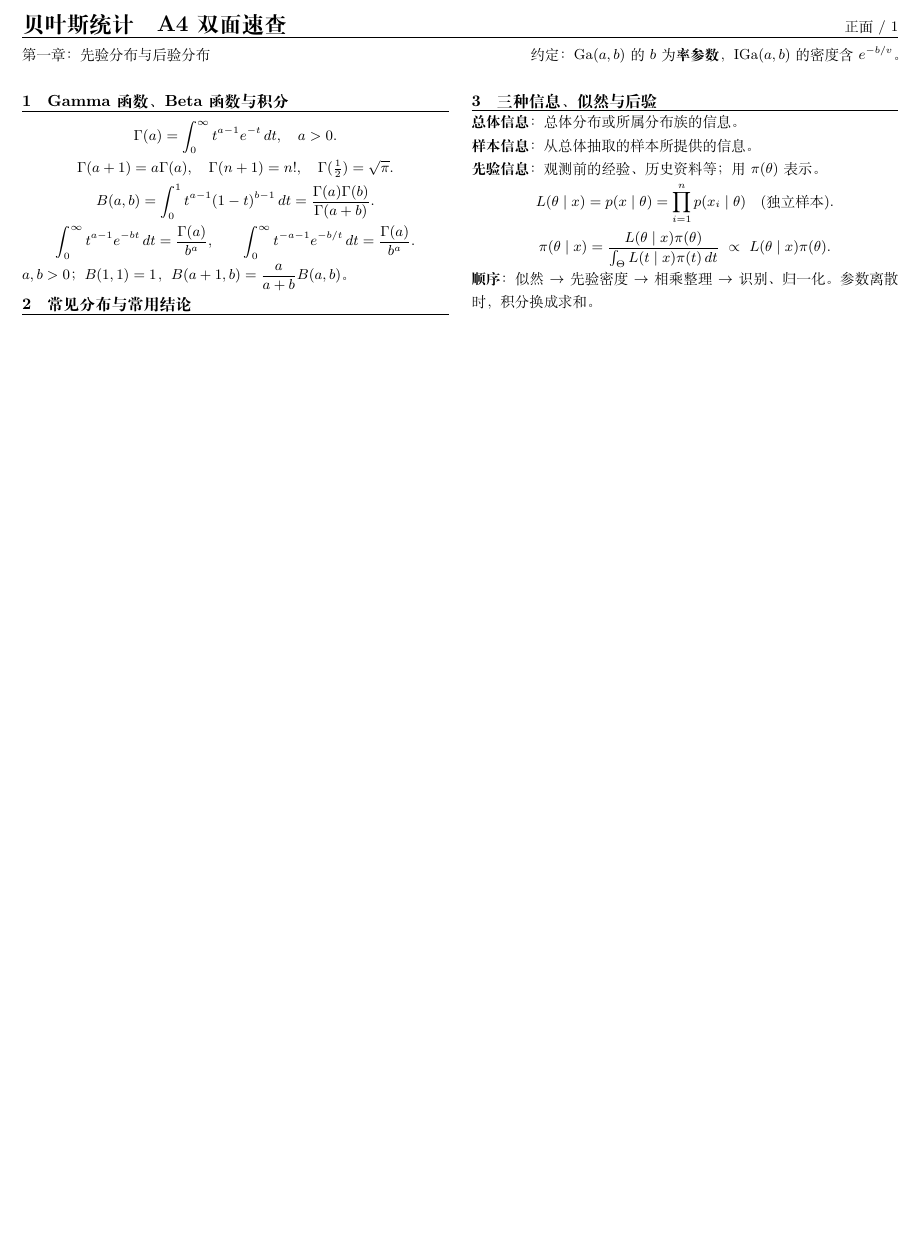
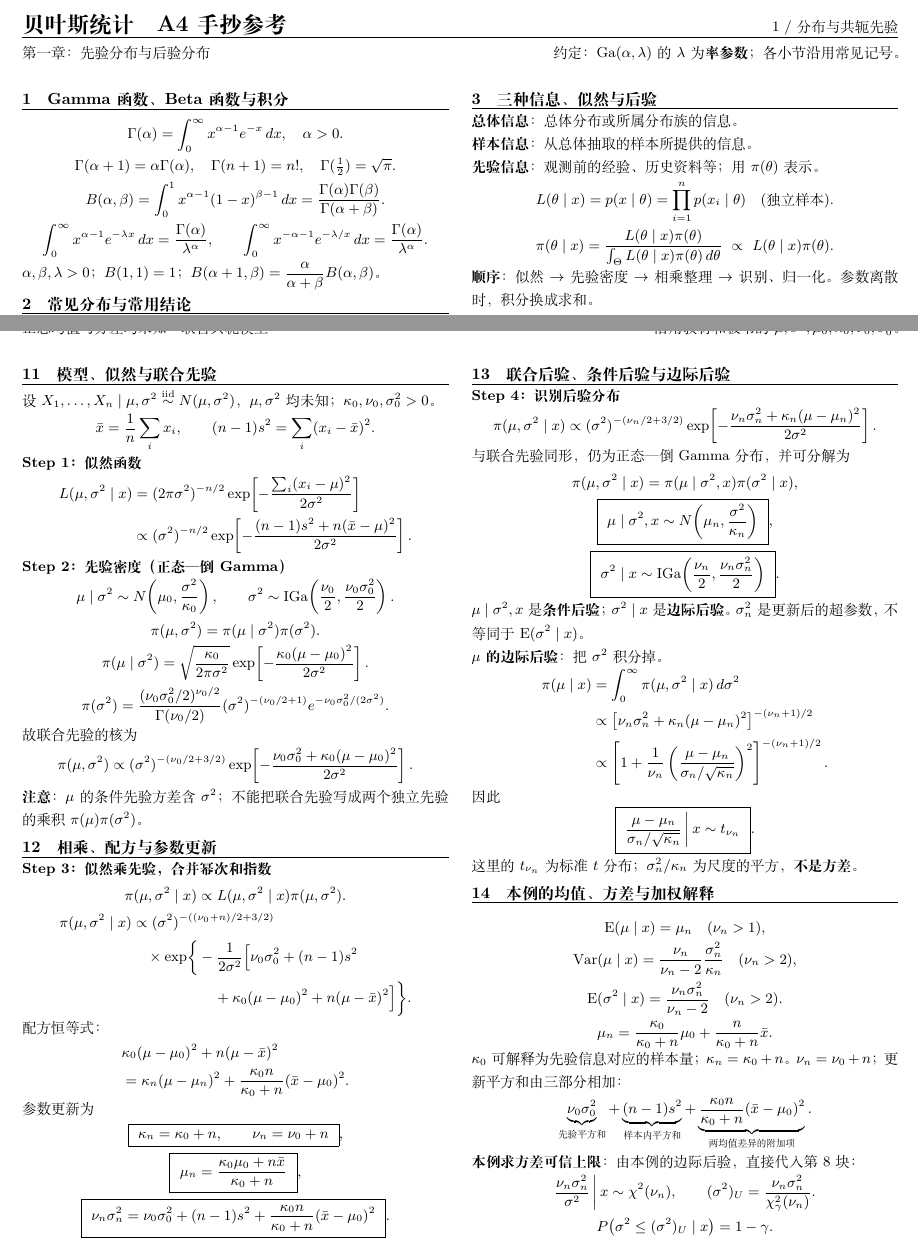
Before and after one commit to KaiDecker/bayesian-statistics, a LaTeX problem sheet (exam_reference/main.tex): part of page 1 of 2 before the commit and two parts of pages 1 and 3 of 3 after it, the two joined at a grey line, cut at the place of the change, the shorter picture padded with empty space. Compiled offline with XeLaTeX; a missing font is replaced by an installed copy or a similar font.

Commit message:
feat: add joint normal model and align textbook notation

```diff
--- a/exam_reference/main.tex
+++ b/exam_reference/main.tex
@@ -19,7 +19,7 @@
 \newcommand{\MSE}{\operatorname{MSE}}
 \newcommand{\BF}{B^*}
 \newcommand{\ind}{\mathbf1}
-\newcommand{\head}[2]{\noindent{\fontsize{14}{17}\selectfont\bfseries 贝叶斯统计\quad A4 双面速查}\hfill{\small #1}\par
+\newcommand{\head}[2]{\noindent{\fontsize{14}{17}\selectfont\bfseries 贝叶斯统计\quad A4 手抄参考}\hfill{\small #1}\par
   \vspace{1pt}\hrule height .7pt\vspace{3pt}{\small #2}\par\vspace{2pt}}
 \newcommand{\block}[1]{\par\vspace{3pt}{\bfseries\fontsize{10}{12}\selectfont #1}\par\vspace{1pt}\hrule height .3pt\vspace{3pt}}
 \newcommand{\sub}[1]{\par\vspace{2pt}\textbf{#1}\enspace}
@@ -28,25 +28,26 @@
 \newsavebox{\rightbody}
 \begin{document}
 \fontsize{9}{11.1}\selectfont\tight
-\head{正面 / 1}{第一章：先验分布与后验分布\hfill 约定：$\Ga(a,b)$ 的 $b$ 为\textbf{率参数}，$\IG(a,b)$ 的密度含 $e^{-b/v}$。}
+\head{1 / 分布与共轭先验}{第一章：先验分布与后验分布\hfill 约定：$\Ga(\alpha,\lambda)$ 的 $\lambda$ 为\textbf{率参数}；各小节沿用常见记号。}
 
 \sbox{\leftbody}{\begin{minipage}[t]{.487\textwidth}
 \block{1\quad Gamma 函数、Beta 函数与积分}
 \[
- \Gamma(a)=\int_0^\infty t^{a-1}e^{-t}\,dt,\quad a>0.
+ \Gamma(\alpha)=\int_0^\infty x^{\alpha-1}e^{-x}\,dx,\quad\alpha>0.
 \]
 \[
- \Gamma(a+1)=a\Gamma(a),\quad\Gamma(n+1)=n!,\quad\Gamma(\tfrac12)=\sqrt\pi.
+ \Gamma(\alpha+1)=\alpha\Gamma(\alpha),\quad\Gamma(n+1)=n!,\quad\Gamma(\tfrac12)=\sqrt\pi.
 \]
 \[
- B(a,b)=\int_0^1t^{a-1}(1-t)^{b-1}\,dt
- =\frac{\Gamma(a)\Gamma(b)}{\Gamma(a+b)}.
+ B(\alpha,\beta)=\int_0^1x^{\alpha-1}(1-x)^{\beta-1}\,dx
+ =\frac{\Gamma(\alpha)\Gamma(\beta)}{\Gamma(\alpha+\beta)}.
 \]
 \[
- \int_0^\infty t^{a-1}e^{-bt}\,dt=\frac{\Gamma(a)}{b^a},\qquad
- \int_0^\infty t^{-a-1}e^{-b/t}\,dt=\frac{\Gamma(a)}{b^a}.
+ \int_0^\infty x^{\alpha-1}e^{-\lambda x}\,dx=\frac{\Gamma(\alpha)}{\lambda^\alpha},\qquad
+ \int_0^\infty x^{-\alpha-1}e^{-\lambda/x}\,dx=\frac{\Gamma(\alpha)}{\lambda^\alpha}.
 \]
-$a,b>0$；$B(1,1)=1$，$B(a+1,b)=\dfrac{a}{a+b}B(a,b)$。
+$\alpha,\beta,\lambda>0$；$B(1,1)=1$；
+$B(\alpha+1,\beta)=\dfrac{\alpha}{\alpha+\beta}B(\alpha,\beta)$。
 
 \block{2\quad 常见分布与常用结论}
 \sub{正态 $N(\mu,\sigma^2)$}$x\in\mathbb R$。
@@ -56,53 +57,55 @@ $a,b>0$；$B(1,1)=1$，$B(a+1,b)=\dfrac{a}{a+b}B(a,b)$。
 $\E X=\mu$，$\Var X=\sigma^2$，众数、中位数均为 $\mu$；
 $\dfrac{X-\mu}{\sigma}\sim N(0,1)$。独立正态之和仍正态，均值、方差分别相加。
 
-\sub{二项 $\Bin(m,p)$}$k=0,\ldots,m$。
+\sub{二项 $\Bin(n,\theta)$}$x=0,\ldots,n$。
 \[
- P(X=k)=\binom mk p^k(1-p)^{m-k},\;
- \E X=mp,\quad\Var X=mp(1-p).
+ p(x\mid\theta)=\binom nx\theta^x(1-\theta)^{n-x},\quad
+ \E X=n\theta,\quad\Var X=n\theta(1-\theta).
 \]
-众数 $\lfloor(m+1)p\rfloor$；若 $(m+1)p$ 为整数且 $0<p<1$，有该数及前一个整数两个众数。$p=0,1$ 时分别为 $0,m$。
+众数 $\lfloor(n+1)\theta\rfloor$；若 $(n+1)\theta$ 为整数且 $0<\theta<1$，有该数及前一个整数两个众数。$\theta=0,1$ 时分别为 $0,n$。
 
-\sub{均匀 $U(l,u)$}$l<x<u$。
+\sub{均匀 $U(a,b)$}$a<x<b$。
 \[
- f(x)=\frac1{u-l},\qquad\E X=\frac{l+u}{2},\quad\Var X=\frac{(u-l)^2}{12}.
+ f(x)=\frac1{b-a},\qquad\E X=\frac{a+b}{2},\quad\Var X=\frac{(b-a)^2}{12}.
 \]
-区间内密度等高，中位数为 $(l+u)/2$。
+区间内密度等高，中位数为 $(a+b)/2$。
 
-\sub{Gamma $\Ga(a,b)$}$x>0$，$a,b>0$；$b$ 为率。
+\sub{Gamma $\Ga(\alpha,\lambda)$}$x>0$，$\alpha,\lambda>0$；$\lambda$ 为率。
 \[
- f(x)=\frac{b^a}{\Gamma(a)}x^{a-1}e^{-bx},\quad
- \E X=\frac ab,\quad\Var X=\frac a{b^2}.
+ f(x)=\frac{\lambda^\alpha}{\Gamma(\alpha)}x^{\alpha-1}e^{-\lambda x},\quad
+ \E X=\frac{\alpha}{\lambda},\quad\Var X=\frac{\alpha}{\lambda^2}.
 \]
-众数 $(a-1)/b$（$a>1$）；$a\le1$ 时密度递减。
-$cX\sim\Ga(a,b/c)$（$c>0$）。
-独立同率 $\Ga(a_i,b)$ 之和为 $\Ga(\sum_i a_i,b)$。
+众数 $(\alpha-1)/\lambda$（$\alpha>1$）；$\alpha\le1$ 时密度递减。
+$cX\sim\Ga(\alpha,\lambda/c)$（$c>0$）。
+独立同率 $\Ga(\alpha_i,\lambda)$ 之和为 $\Ga(\sum_i\alpha_i,\lambda)$。
 
-\sub{Beta $\Be(a,b)$}$0<x<1$，$a,b>0$。
+\sub{Beta $\Be(\alpha,\beta)$}$0<x<1$，$\alpha,\beta>0$。
 \[
- f(x)=\frac{x^{a-1}(1-x)^{b-1}}{B(a,b)},\qquad\E X=\frac a{a+b}.
+ f(x)=\frac{x^{\alpha-1}(1-x)^{\beta-1}}{B(\alpha,\beta)},\qquad\E X=\frac \alpha{\alpha+\beta}.
 \]
 \[
- \Var X=\frac{ab}{(a+b)^2(a+b+1)},\quad
- \operatorname{Mode}(X)=\frac{a-1}{a+b-2}\quad(a,b>1).
+ \Var X=\frac{\alpha\beta}{(\alpha+\beta)^2(\alpha+\beta+1)},
+\]
+\[
+ \operatorname{Mode}(X)=\frac{\alpha-1}{\alpha+\beta-2}\quad(\alpha,\beta>1).
 \]
 $\Be(1,1)=U(0,1)$；内点众数条件不满足时检查 $0,1$ 边界。
-$\E(X^r)=B(a+r,b)/B(a,b)$（$r>-a$）。
+$\E(X^r)=B(\alpha+r,\beta)/B(\alpha,\beta)$（$r>-\alpha$）。
 
-\sub{倒 Gamma $\IG(a,b)$}$x>0$，$a,b>0$。
+\sub{倒 Gamma $\IG(\alpha,\lambda)$}$x>0$，$\alpha,\lambda>0$。
 \[
- f(x)=\frac{b^a}{\Gamma(a)}x^{-a-1}e^{-b/x},\qquad
- \operatorname{Mode}(X)=\frac b{a+1}.
+ f(x)=\frac{\lambda^\alpha}{\Gamma(\alpha)}x^{-\alpha-1}e^{-\lambda/x},\qquad
+ \operatorname{Mode}(X)=\frac \lambda{\alpha+1}.
 \]
 \[
- \E X=\frac b{a-1}\ (a>1),\quad
- \Var X=\frac{b^2}{(a-1)^2(a-2)}\ (a>2).
+ \E X=\frac \lambda{\alpha-1}\ (\alpha>1),\quad
+ \Var X=\frac{\lambda^2}{(\alpha-1)^2(\alpha-2)}\ (\alpha>2).
 \]
-$X^{-1}\sim\Ga(a,b)$；$\E(X^r)=b^r\Gamma(a-r)/\Gamma(a)$（$r<a$）。
+$X^{-1}\sim\Ga(\alpha,\lambda)$；$\E(X^r)=\lambda^r\Gamma(\alpha-r)/\Gamma(\alpha)$（$r<\alpha$）。
 
-\sub{泊松 $\Poi(\lambda)$}$k=0,1,\ldots$，$\lambda>0$。
+\sub{泊松 $\Poi(\lambda)$}$x=0,1,\ldots$，$\lambda>0$。
 \[
- P(X=k)=\frac{\lambda^ke^{-\lambda}}{k!},\qquad\E X=\Var X=\lambda.
+ P(X=x)=\frac{\lambda^xe^{-\lambda}}{x!},\qquad\E X=\Var X=\lambda.
 \]
 众数 $\lfloor\lambda\rfloor$；$\lambda$ 为整数时为 $\lambda-1,\lambda$。
 
@@ -110,7 +113,7 @@ $X^{-1}\sim\Ga(a,b)$；$\E(X^r)=b^r\Gamma(a-r)/\Gamma(a)$（$r<a$）。
 \[
  f(x)=\lambda e^{-\lambda x},\quad\E X=1/\lambda,\quad\Var X=1/\lambda^2.
 \]
-密度随 $x$ 递减；$P(X>t)=e^{-\lambda t}$（$t\ge0$）。
+密度随 $x$ 递减；$P(X>x)=e^{-\lambda x}$（$x\ge0$）。
 \end{minipage}}
 \sbox{\rightbody}{\begin{minipage}[t]{.487\textwidth}
 \block{3\quad 三种信息、似然与后验}
@@ -121,7 +124,7 @@ $X^{-1}\sim\Ga(a,b)$；$\E(X^r)=b^r\Gamma(a-r)/\Gamma(a)$（$r<a$）。
  L(\theta\mid x)=p(x\mid\theta)=\prod_{i=1}^n p(x_i\mid\theta)\quad(\text{独立样本}).
 \]
 \[
- \pi(\theta\mid x)=\frac{L(\theta\mid x)\pi(\theta)}{\int_\Theta L(t\mid x)\pi(t)\,dt}
+ \pi(\theta\mid x)=\frac{L(\theta\mid x)\pi(\theta)}{\int_\Theta L(\theta\mid x)\pi(\theta)\,d\theta}
  \ \propto\ L(\theta\mid x)\pi(\theta).
 \]
 \textbf{顺序}：似然 $\to$ 先验密度 $\to$ 相乘整理 $\to$ 识别、归一化。参数离散时，积分换成求和。
@@ -129,25 +132,25 @@ $X^{-1}\sim\Ga(a,b)$；$\E(X^r)=b^r\Gamma(a-r)/\Gamma(a)$（$r<a$）。
 \textbf{贝叶斯假设}（成功概率）：$\theta\sim U(0,1)=\Be(1,1)$。
 
 \block{4\quad 常用共轭先验：教材表 1.3.1}
-共轭：先验与后验属于同一分布族。以下 $X_i$ 均为独立同分布样本；先验超参数记为 $a,b$。
+共轭：先验与后验属于同一分布族。以下 $X_i$ 均为独立同分布样本；参数记号在各模型内分别使用。
 
 \sub{① 二项成功概率}$X\mid\theta\sim\Bin(n,\theta)$，观测 $x$。
 \[
- \theta\sim\Be(a,b)\quad\Longrightarrow\quad
- \theta\mid x\sim\Be(a+x,b+n-x).
+ \theta\sim\Be(\alpha,\beta)\quad\Longrightarrow\quad
+ \theta\mid x\sim\Be(\alpha+x,\beta+n-x).
 \]
 若各次为 $\Bin(m_i,\theta)$，则用 $n=\sum_i m_i$，$x=\sum_i x_i$。
 
-\sub{② 泊松均值}$X_i\mid\lambda\sim\Poi(\lambda)$。
+\sub{② 泊松均值}$X_i\mid\theta\sim\Poi(\theta)$。
 \[
- \lambda\sim\Ga(a,b)\quad\Longrightarrow\quad
- \lambda\mid x\sim\Ga(a+\textstyle\sum_i x_i,b+n).
+ \theta\sim\Ga(\alpha,\lambda)\quad\Longrightarrow\quad
+ \theta\mid x\sim\Ga(\alpha+\textstyle\sum_i x_i,\lambda+n).
 \]
 
-\sub{③ 指数率（均值的倒数）}$X_i\mid\lambda\sim\Exp(\lambda)$。
+\sub{③ 指数率（均值的倒数）}$X_i\mid\theta\sim\Exp(\theta)$。
 \[
- \lambda\sim\Ga(a,b)\quad\Longrightarrow\quad
- \lambda\mid x\sim\Ga(a+n,b+\textstyle\sum_i x_i).
+ \theta\sim\Ga(\alpha,\lambda)\quad\Longrightarrow\quad
+ \theta\mid x\sim\Ga(\alpha+n,\lambda+\textstyle\sum_i x_i).
 \]
 
 \sub{④ 正态均值（方差已知）}$X_i\mid\theta\sim N(\theta,\sigma^2)$。
@@ -160,12 +163,12 @@ $X^{-1}\sim\Ga(a,b)$；$\E(X^r)=b^r\Gamma(a-r)/\Gamma(a)$（$r<a$）。
  \tau_n^2=\frac1{1/\tau^2+n/\sigma^2}.
 \]
 
-\sub{⑤ 正态方差（均值已知）}$X_i\mid v\sim N(\mu,v)$。
+\sub{⑤ 正态方差（均值已知）}$X_i\mid\sigma^2\sim N(\mu,\sigma^2)$。
 \[
- v=\sigma^2\sim\IG(a,b)\quad\Longrightarrow\quad
- v\mid x\sim\IG(a+n/2,b+T/2),
+ \sigma^2\sim\IG(\alpha,\lambda)\quad\Longrightarrow\quad
+ \sigma^2\mid x\sim\IG(\alpha+n/2,\lambda+T/2),
 \]
-其中 $T=\sum_i(x_i-\mu)^2$；$\E(v\mid x)=\dfrac{b+T/2}{a+n/2-1}$（$a+n/2>1$）。
+其中 $T=\sum_i(x_i-\mu)^2$；$\E(\sigma^2\mid x)=\dfrac{\lambda+T/2}{\alpha+n/2-1}$（$\alpha+n/2>1$）。
 
 \block{5\quad 后验与先验、样本之间的关系}
 \textbf{正态均值：精度相加，均值按精度加权}
@@ -181,17 +184,17 @@ $X^{-1}\sim\Ga(a,b)$；$\E(X^r)=b^r\Gamma(a-r)/\Gamma(a)$（$r<a$）。
 
 \textbf{二项成功概率：先验均值与样本频率加权}
 \[
- \E(\theta\mid x)=\frac{a+x}{a+b+n}
- =\frac{a+b}{a+b+n}\frac a{a+b}+\frac n{a+b+n}\frac xn.
+ \E(\theta\mid x)=\frac{\alpha+x}{\alpha+\beta+n}
+ =\frac{\alpha+\beta}{\alpha+\beta+n}\frac \alpha{\alpha+\beta}+\frac n{\alpha+\beta+n}\frac xn.
 \]
 
-\textbf{正态方差：已知均值下的加权式}（$a>1$）
+\textbf{正态方差：已知均值下的加权式}（$\alpha>1$）
 \[
- \E(v\mid x)=\frac{b+T/2}{a+n/2-1}
- =\gamma\frac b{a-1}+(1-\gamma)\frac Tn,
+ \E(\sigma^2\mid x)=\frac{\lambda+T/2}{\alpha+n/2-1}
+ =\gamma\frac \lambda{\alpha-1}+(1-\gamma)\frac Tn,
 \]
 \[
- \gamma=\frac{a-1}{a+n/2-1}.
+ \gamma=\frac{\alpha-1}{\alpha+n/2-1}.
 \]
 $T/n$ 以\textbf{已知 $\mu$} 为中心；不是以 $\bar x$ 为中心的 $s^2$。
 
@@ -202,7 +205,7 @@ $T/n$ 以\textbf{已知 $\mu$} 为中心；不是以 $\bar x$ 为中心的 $s^2$
 \noindent\usebox{\leftbody}\hfill\usebox{\rightbody}
 
 \newpage
-\head{背面 / 2}{第二章：贝叶斯推断\hfill 统一分位数约定：$P(Y\le q_p)=p$；$z_p=\Phi^{-1}(p)$，$\chi^2_p(\nu)$ 为\textbf{左侧概率 $p$} 分位数。}
+\head{2 / 贝叶斯推断}{第二章：贝叶斯推断\hfill 统一分位数约定：$P(Y\le q_p)=p$；$z_p=\Phi^{-1}(p)$，$\chi^2_p(\nu)$ 为\textbf{左侧概率 $p$} 分位数。}
 \sbox{\leftbody}{\begin{minipage}[t]{.487\textwidth}
 \block{6\quad 后验估计、损失与 MSE}
 \[
@@ -253,3 +255,4 @@ $N(\mu,v)$，$\mu,v$ 均未知 & $(\bar X,\sum_i(X_i-\bar X)^2)$ \\
+$N(\mu,\sigma^2)$，$\mu,\sigma^2$ 均未知 & $(\bar X,\sum_i(X_i-\bar X)^2)$ \\
 $U(0,\theta)$ & $X_{(n)}=\max_iX_i$ \\
 $U(\theta,\theta+c)$，$c$ 已知 & $(X_{(1)},X_{(n)})$ \\
 \bottomrule
@@ -270 +273,2 @@ $U(0,\theta)$ 中，似然为 $\theta^{-n}\ind_{\{\theta\ge x_{(n)}\}}$（样本
 \]
+取倒数后不等号反向，因此 $1-\gamma$ 可信上限为
@@ -355,4 +358,143 @@ $\pi_0=\pi_1=1/2$ 时，$\alpha_0=\BF/(1+\BF)$，$\alpha_1=1/(1+\BF)$。
 \typeout{LEFT-COLUMN-HEIGHT: \the\dimexpr\ht\leftbody+\dp\leftbody\relax}
 \typeout{RIGHT-COLUMN-HEIGHT: \the\dimexpr\ht\rightbody+\dp\rightbody\relax}
 \noindent\usebox{\leftbody}\hfill\usebox{\rightbody}
+
+\newpage
+\head{3 / 教材例 1.5.1}{正态均值与方差均未知：联合共轭模型\hfill 沿用教材和板书的 $\mu,\sigma^2,\mu_0,\kappa_0,\nu_0,\sigma_0^2$。}
+\noindent\begin{minipage}[t]{.487\textwidth}
+\block{11\quad 模型、似然与联合先验}
+设 $X_1,\ldots,X_n\mid\mu,\sigma^2\overset{\rm iid}{\sim}N(\mu,\sigma^2)$，
+$\mu,\sigma^2$ 均未知；$\kappa_0,\nu_0,\sigma_0^2>0$。
+\[
+ \bar x=\frac1n\sum_i x_i,\qquad(n-1)s^2=\sum_i(x_i-\bar x)^2.
+\]
+\textbf{Step 1：似然函数}
+\[
+ \begin{aligned}
+ L(\mu,\sigma^2\mid x)
+ &=(2\pi\sigma^2)^{-n/2}\exp\!\left[-\frac{\sum_i(x_i-\mu)^2}{2\sigma^2}\right]\\
+ &\propto(\sigma^2)^{-n/2}\exp\!\left[-\frac{(n-1)s^2+n(\bar x-\mu)^2}{2\sigma^2}\right].
+ \end{aligned}
+\]
+\textbf{Step 2：先验密度（正态—倒 Gamma）}
+\[
+ \mu\mid\sigma^2\sim N\!\left(\mu_0,\frac{\sigma^2}{\kappa_0}\right),\qquad
+ \sigma^2\sim\IG\!\left(\frac{\nu_0}{2},\frac{\nu_0\sigma_0^2}{2}\right).
+\]
+\[
+ \pi(\mu,\sigma^2)=\pi(\mu\mid\sigma^2)\pi(\sigma^2).
+\]
+\[
+ \pi(\mu\mid\sigma^2)=\sqrt{\frac{\kappa_0}{2\pi\sigma^2}}
+ \exp\!\left[-\frac{\kappa_0(\mu-\mu_0)^2}{2\sigma^2}\right].
+\]
+\[
+ \pi(\sigma^2)=\frac{(\nu_0\sigma_0^2/2)^{\nu_0/2}}{\Gamma(\nu_0/2)}
+ (\sigma^2)^{-(\nu_0/2+1)}e^{-\nu_0\sigma_0^2/(2\sigma^2)}.
+\]
+故联合先验的核为
+\[
+ \pi(\mu,\sigma^2)\propto(\sigma^2)^{-(\nu_0/2+3/2)}
+ \exp\!\left[-\frac{\nu_0\sigma_0^2+\kappa_0(\mu-\mu_0)^2}{2\sigma^2}\right].
+\]
+\textbf{注意}：$\mu$ 的条件先验方差含 $\sigma^2$；不能把联合先验写成两个独立先验的乘积 $\pi(\mu)\pi(\sigma^2)$。
+
+\block{12\quad 相乘、配方与参数更新}
+\textbf{Step 3：似然乘先验，合并幂次和指数}
+\[
+ \pi(\mu,\sigma^2\mid x)\propto L(\mu,\sigma^2\mid x)\pi(\mu,\sigma^2).
+\]
+\[
+ \begin{aligned}
+ \pi(\mu,\sigma^2\mid x)
+ &\propto(\sigma^2)^{-((\nu_0+n)/2+3/2)}\\
+ &\quad\times\exp\!\bigg\{-\frac{1}{2\sigma^2}\Big[\nu_0\sigma_0^2+(n-1)s^2\\
+ &\hspace{18mm}+\kappa_0(\mu-\mu_0)^2+n(\mu-\bar x)^2\Big]\bigg\}.
+ \end{aligned}
+\]
+配方恒等式：
+\[
+ \begin{aligned}
+ &\kappa_0(\mu-\mu_0)^2+n(\mu-\bar x)^2\\
+ &=\kappa_n(\mu-\mu_n)^2+\frac{\kappa_0n}{\kappa_0+n}(\bar x-\mu_0)^2.
+ \end{aligned}
+\]
+参数更新为
+\[
+ \boxed{\ \kappa_n=\kappa_0+n,\qquad\nu_n=\nu_0+n\ },
+\]
+\[
+ \boxed{\ \mu_n=\frac{\kappa_0\mu_0+n\bar x}{\kappa_0+n}\ },
+\]
+\[
+ \boxed{\ \nu_n\sigma_n^2=\nu_0\sigma_0^2+(n-1)s^2
+ +\frac{\kappa_0n}{\kappa_0+n}(\bar x-\mu_0)^2\ }.
+\]
+\end{minipage}\hfill
+\begin{minipage}[t]{.487\textwidth}
+\block{13\quad 联合后验、条件后验与边际后验}
+\textbf{Step 4：识别后验分布}
+\[
+ \pi(\mu,\sigma^2\mid x)\propto(\sigma^2)^{-(\nu_n/2+3/2)}
+ \exp\!\left[-\frac{\nu_n\sigma_n^2+\kappa_n(\mu-\mu_n)^2}{2\sigma^2}\right].
+\]
+与联合先验同形，仍为正态—倒 Gamma 分布，并可分解为
+\[
+ \pi(\mu,\sigma^2\mid x)=\pi(\mu\mid\sigma^2,x)\pi(\sigma^2\mid x),
+\]
+\[
+ \boxed{\ \mu\mid\sigma^2,x\sim N\!\left(\mu_n,\frac{\sigma^2}{\kappa_n}\right)\ },
+\]
+\[
+ \boxed{\ \sigma^2\mid x\sim\IG\!\left(\frac{\nu_n}{2},\frac{\nu_n\sigma_n^2}{2}\right)\ }.
+\]
+$\mu\mid\sigma^2,x$ 是\textbf{条件后验}；$\sigma^2\mid x$ 是\textbf{边际后验}。
+$\sigma_n^2$ 是更新后的超参数，不等同于 $\E(\sigma^2\mid x)$。
+
+\textbf{$\mu$ 的边际后验}：把 $\sigma^2$ 积分掉。
+\[
+ \begin{aligned}
+ \pi(\mu\mid x)
+ &=\int_0^\infty\pi(\mu,\sigma^2\mid x)\,d\sigma^2\\
+ &\propto\left[\nu_n\sigma_n^2+\kappa_n(\mu-\mu_n)^2\right]^{-(\nu_n+1)/2}\\
+ &\propto\left[1+\frac1{\nu_n}
+ \left(\frac{\mu-\mu_n}{\sigma_n/\sqrt{\kappa_n}}\right)^2\right]^{-(\nu_n+1)/2}.
+ \end{aligned}
+\]
+因此
+\[
+ \boxed{\ \frac{\mu-\mu_n}{\sigma_n/\sqrt{\kappa_n}}\,\bigg|\,x\sim t_{\nu_n}\ }.
+\]
+这里的 $t_{\nu_n}$ 为标准 $t$ 分布；$\sigma_n^2/\kappa_n$ 为尺度的平方，\textbf{不是方差}。
+
+\block{14\quad 本例的均值、方差与加权解释}
+\[
+ \E(\mu\mid x)=\mu_n\quad(\nu_n>1),
+\]
+\[
+ \Var(\mu\mid x)=\frac{\nu_n}{\nu_n-2}\frac{\sigma_n^2}{\kappa_n}
+ \quad(\nu_n>2),
+\]
+\[
+ \E(\sigma^2\mid x)=\frac{\nu_n\sigma_n^2}{\nu_n-2}\quad(\nu_n>2).
+\]
+\[
+ \mu_n=\frac{\kappa_0}{\kappa_0+n}\mu_0+\frac n{\kappa_0+n}\bar x.
+\]
+$\kappa_0$ 可解释为先验信息对应的样本量；$\kappa_n=\kappa_0+n$。
+$\nu_n=\nu_0+n$；更新平方和由三部分相加：
+\[
+ \underbrace{\nu_0\sigma_0^2}_{\text{先验平方和}}
+ +\underbrace{(n-1)s^2}_{\text{样本内平方和}}
+ +\underbrace{\frac{\kappa_0n}{\kappa_0+n}(\bar x-\mu_0)^2}_{\text{两均值差异的附加项}}.
+\]
+\textbf{本例求方差可信上限}：由本例的边际后验，直接代入第 8 块：
+\[
+ \frac{\nu_n\sigma_n^2}{\sigma^2}\,\bigg|\,x\sim\chi^2(\nu_n),\qquad
+ (\sigma^2)_U=\frac{\nu_n\sigma_n^2}{\chi^2_\gamma(\nu_n)}.
+\]
+\[
+ P\bigl(\sigma^2\le(\sigma^2)_U\mid x\bigr)=1-\gamma.
+\]
+\end{minipage}
 \end{document}
```
Also changed, not shown: README.md, exam_reference/README.md, exam_reference/main.pdf, exam_reference/main.tex (42 more changed lines).
